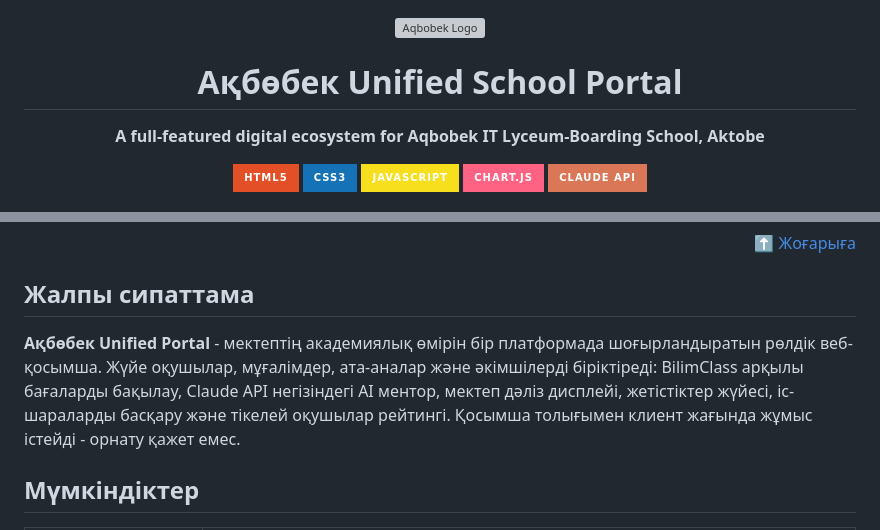
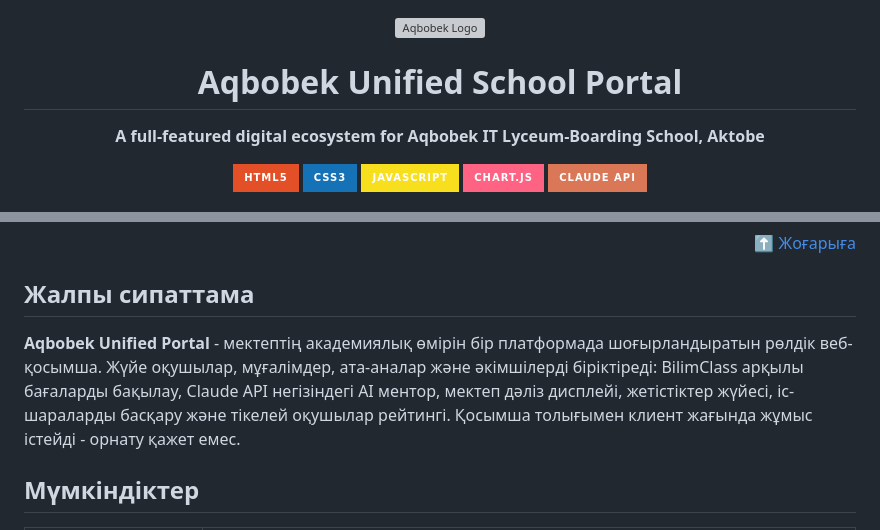
Before and after one commit to herachxx/aqbobek-lyceum-portal, a Markdown page: README.md, 2 parts joined by grey strips. Rendered like a GitHub page; badges without logos; grey boxes are pictures that could not be loaded.

```diff
--- a/README.md
+++ b/README.md
@@ -2,7 +2,7 @@
 
 <img src="https://a1s.kz/Logo_Lyc.png" alt="Aqbobek Logo" width="80"/>
 
-# Ақбөбек Unified School Portal
+# Aqbobek Unified School Portal
 
 **A full-featured digital ecosystem for Aqbobek IT Lyceum-Boarding School, Aktobe**
 
@@ -248,7 +248,7 @@ project/
 
 ## Жалпы сипаттама
 
-**Ақбөбек Unified Portal** - мектептің академиялық өмірін бір платформада шоғырландыратын рөлдік веб-қосымша. Жүйе оқушылар, мұғалімдер, ата-аналар және әкімшілерді біріктіреді: BilimClass арқылы бағаларды бақылау, Claude API негізіндегі AI ментор, мектеп дәліз дисплейі, жетістіктер жүйесі, іс-шараларды басқару және тікелей оқушылар рейтингі. Қосымша толығымен клиент жағында жұмыс істейді - орнату қажет емес.
+**Aqbobek Unified Portal** - мектептің академиялық өмірін бір платформада шоғырландыратын рөлдік веб-қосымша. Жүйе оқушылар, мұғалімдер, ата-аналар және әкімшілерді біріктіреді: BilimClass арқылы бағаларды бақылау, Claude API негізіндегі AI ментор, мектеп дәліз дисплейі, жетістіктер жүйесі, іс-шараларды басқару және тікелей оқушылар рейтингі. Қосымша толығымен клиент жағында жұмыс істейді - орнату қажет емес.
 
 ## Мүмкіндіктер
 
```
